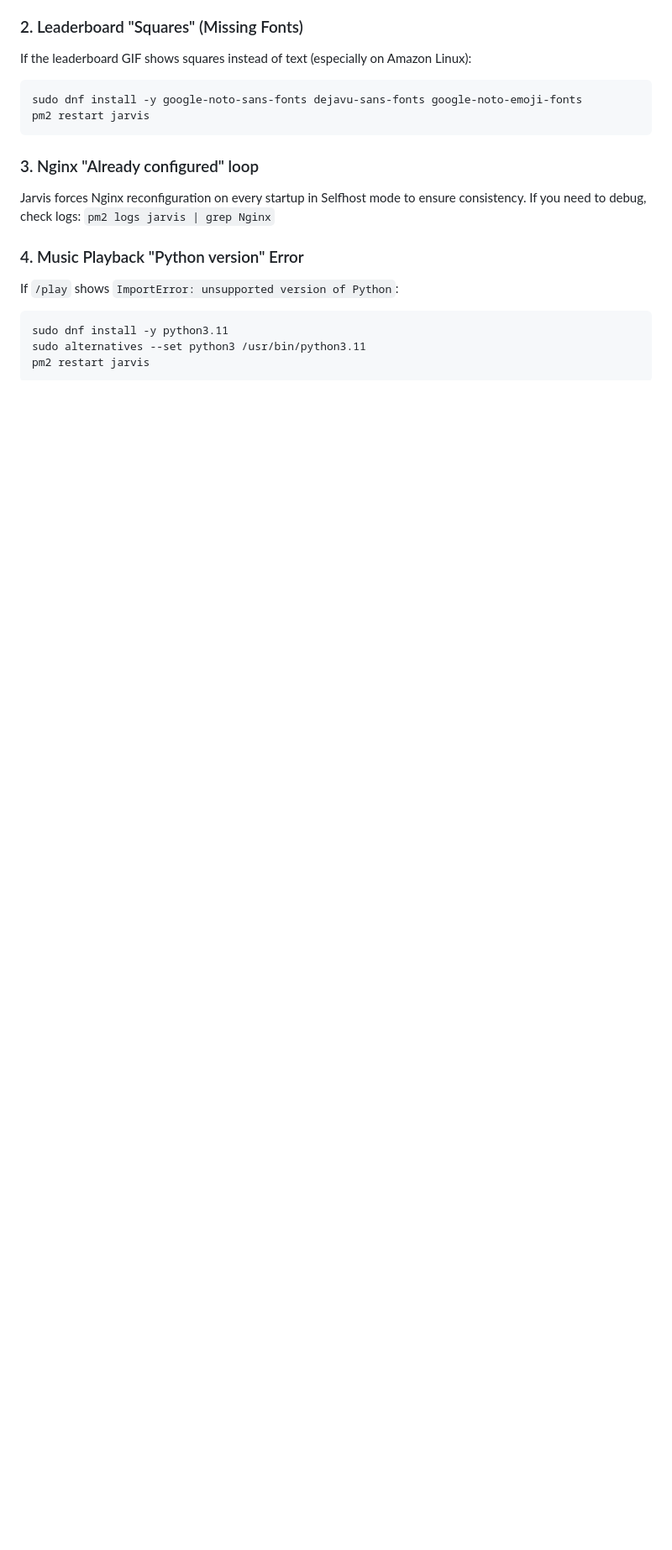
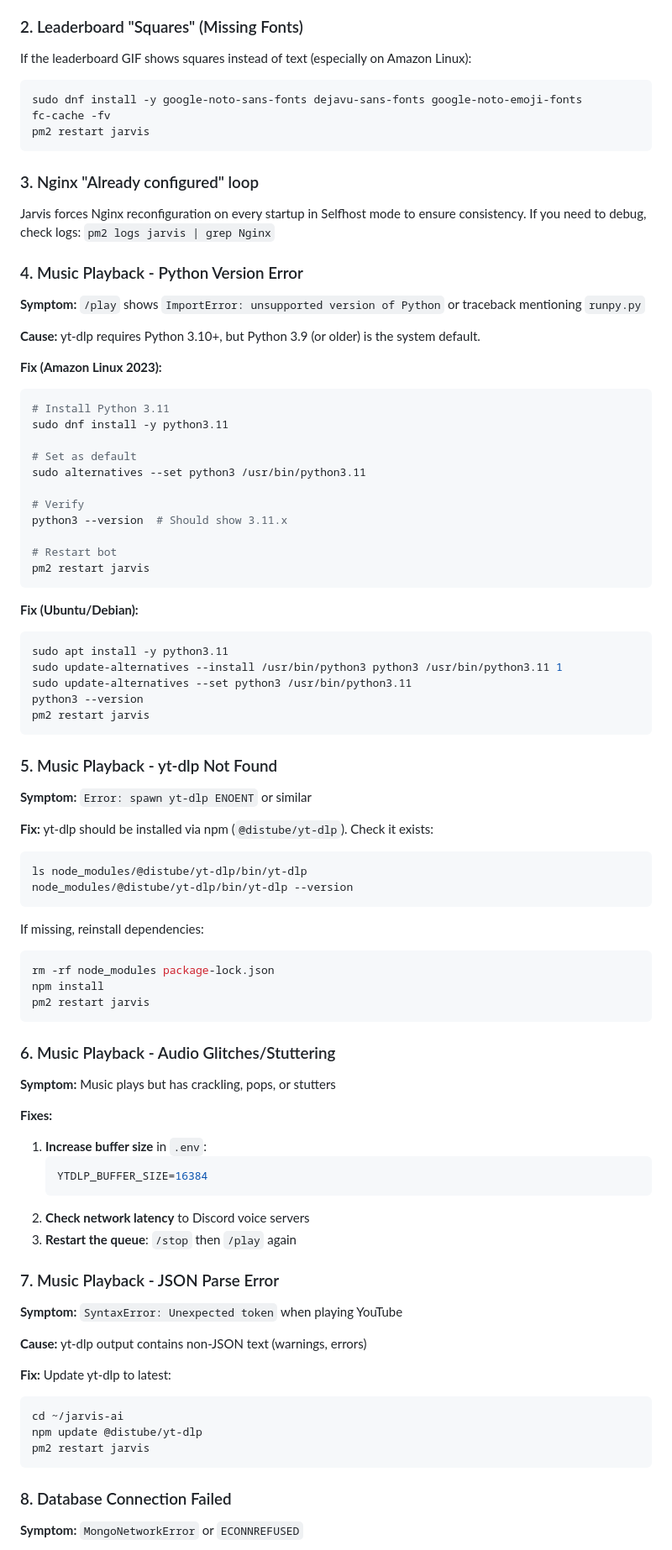
Before and after one commit to not-antoni/jarvis-ai, a Markdown page: README.md, the part around one of its changes. Shown at 84% size. GitHub-like rendering; blank space fills up the shorter version.

Commit message:
docs: expand troubleshooting section with detailed fixes for common issues

````diff
--- a/README.md
+++ b/README.md
@@ -243,6 +243,7 @@ If you see Error 521:
 If the leaderboard GIF shows squares instead of text (especially on Amazon Linux):
 ```bash
 sudo dnf install -y google-noto-sans-fonts dejavu-sans-fonts google-noto-emoji-fonts
+fc-cache -fv
 pm2 restart jarvis
 ```
 
@@ -250,10 +251,74 @@ pm2 restart jarvis
 Jarvis forces Nginx reconfiguration on every startup in Selfhost mode to ensure consistency. If you need to debug, check logs:
 `pm2 logs jarvis | grep Nginx`
 
-### 4. Music Playback "Python version" Error
-If `/play` shows `ImportError: unsupported version of Python`:
+### 4. Music Playback - Python Version Error
+**Symptom:** `/play` shows `ImportError: unsupported version of Python` or traceback mentioning `runpy.py`
+
+**Cause:** yt-dlp requires Python 3.10+, but Python 3.9 (or older) is the system default.
+
+**Fix (Amazon Linux 2023):**
 ```bash
+# Install Python 3.11
 sudo dnf install -y python3.11
+
+# Set as default
 sudo alternatives --set python3 /usr/bin/python3.11
+
+# Verify
+python3 --version  # Should show 3.11.x
+
+# Restart bot
 pm2 restart jarvis
 ```
+
+**Fix (Ubuntu/Debian):**
+```bash
+sudo apt install -y python3.11
+sudo update-alternatives --install /usr/bin/python3 python3 /usr/bin/python3.11 1
+sudo update-alternatives --set python3 /usr/bin/python3.11
+python3 --version
+pm2 restart jarvis
+```
+
+### 5. Music Playback - yt-dlp Not Found
+**Symptom:** `Error: spawn yt-dlp ENOENT` or similar
+
+**Fix:** yt-dlp should be installed via npm (`@distube/yt-dlp`). Check it exists:
+```bash
+ls node_modules/@distube/yt-dlp/bin/yt-dlp
+node_modules/@distube/yt-dlp/bin/yt-dlp --version
+```
+
+If missing, reinstall dependencies:
+```bash
+rm -rf node_modules package-lock.json
+npm install
+pm2 restart jarvis
+```
+
+### 6. Music Playback - Audio Glitches/Stuttering
+**Symptom:** Music plays but has crackling, pops, or stutters
+
+**Fixes:**
+1. **Increase buffer size** in `.env`:
+   ```env
+   YTDLP_BUFFER_SIZE=16384
+   ```
+2. **Check network latency** to Discord voice servers
+3. **Restart the queue**: `/stop` then `/play` again
+
+### 7. Music Playback - JSON Parse Error
+**Symptom:** `SyntaxError: Unexpected token` when playing YouTube
+
+**Cause:** yt-dlp output contains non-JSON text (warnings, errors)
+
+**Fix:** Update yt-dlp to latest:
+```bash
+cd ~/jarvis-ai
+npm update @distube/yt-dlp
+pm2 restart jarvis
+```
+
+### 8. Database Connection Failed
+**Symptom:** `MongoNetworkError` or `ECONNREFUSED`
+
````
Also changed, not shown: other parts of README.md (+33 -0 lines).
